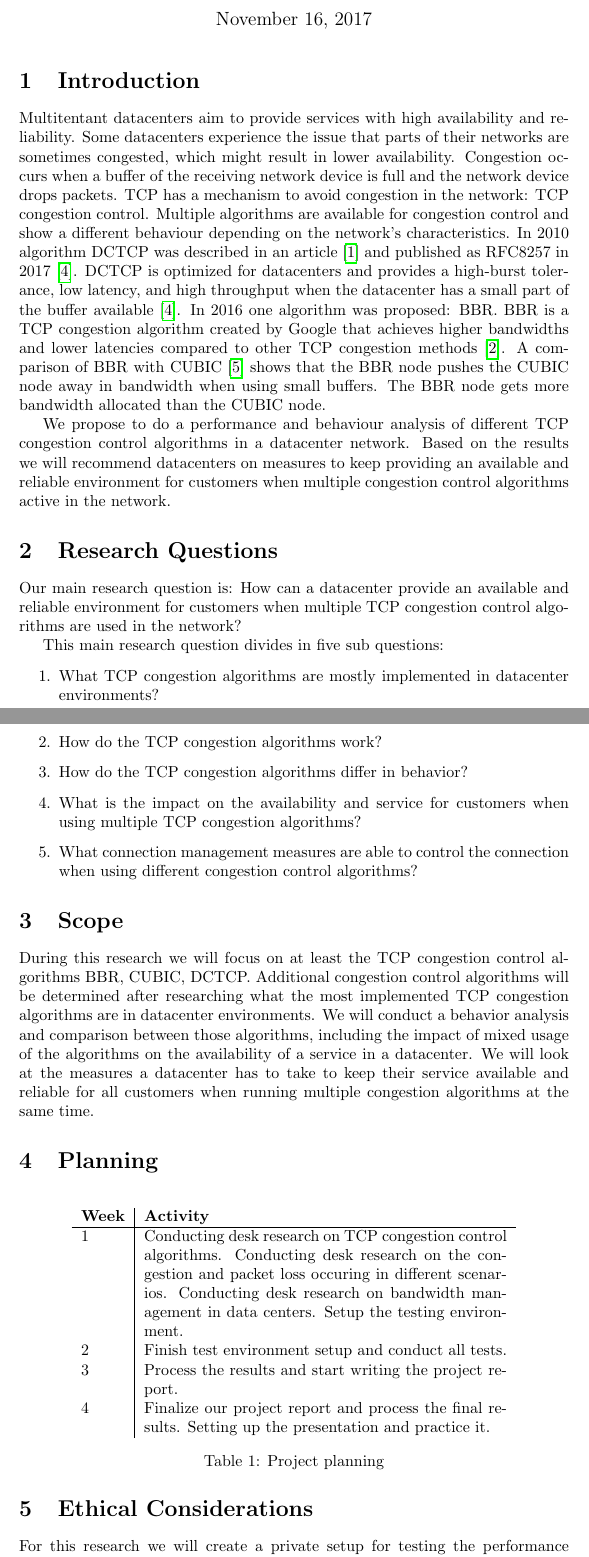
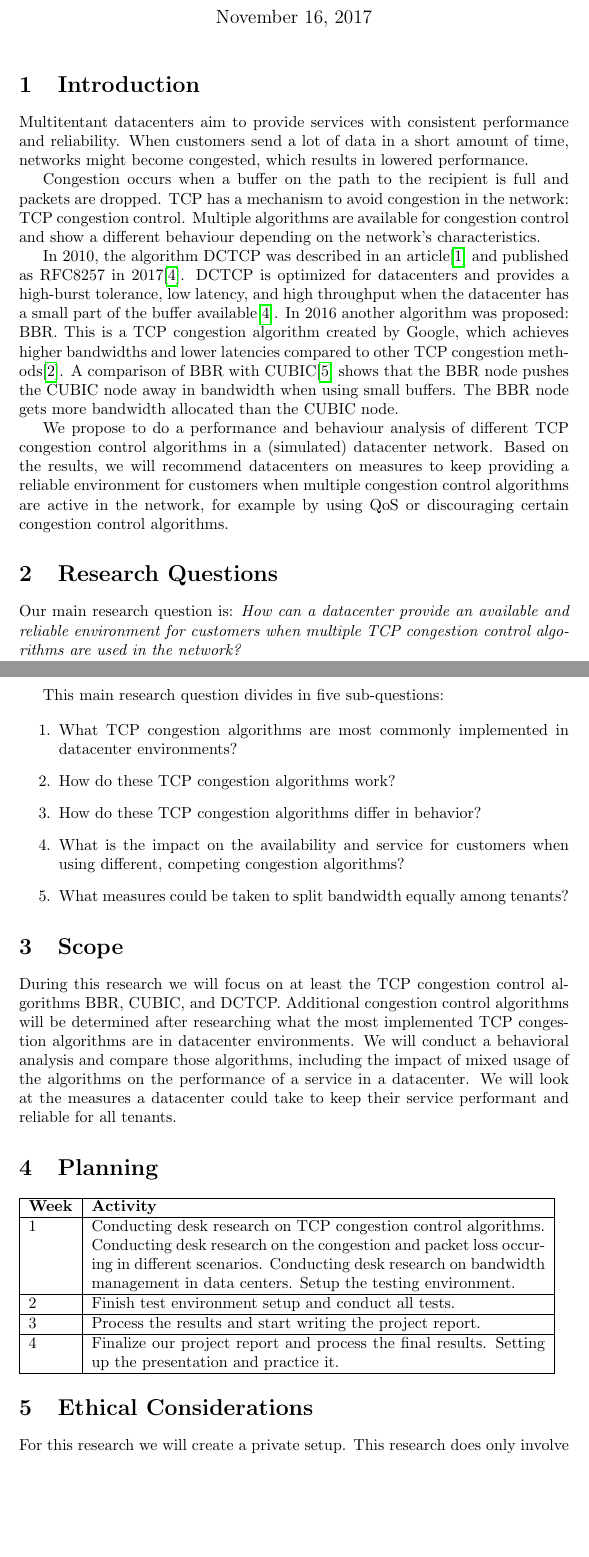
Before and after one commit to lgommans/lsproj, a LaTeX document (initial.tex): two parts of pages 1 and 2 of 3, joined at a grey line, cut so that both start at the same text, the shorter picture padded with empty space. Compiled offline with pdfLaTeX.

Commit message:
textual changes

```diff
--- a/initial.tex
+++ b/initial.tex
@@ -9,7 +9,10 @@
     backend=bibtex]{biblatex}
 \bibliography{references.bib}
 
-\title{LS Project Proposal: TCP Congestion Algorithms In Datacenters}
+\title{TCP Congestion Algorithms In Datacenters \\
+	\vspace{0.3cm}
+	{\large LS Project Proposal}
+}
 \date{November 16, 2017}
 \author{Luc Gommans, Rick van Gorp}
 
@@ -18,78 +21,83 @@
 
 \section{Introduction}
 
-Multitentant datacenters aim to provide services with high availability and
-reliability. Some datacenters experience the issue that parts of their networks
-are sometimes congested, which might result in lower availability. Congestion
-occurs when a buffer of the receiving network device is full and the network
-device drops packets. TCP has a mechanism to avoid congestion in the network:
+Multitentant datacenters aim to provide services with consistent performance
+and reliability. When customers send a lot of data in a short amount of time,
+networks might become congested, which results in lowered performance.
+
+Congestion occurs when a buffer on the path to the recipient is full and
+packets are dropped. TCP has a mechanism to avoid congestion in the network:
 TCP congestion control. Multiple algorithms are available for congestion
 control and show a different behaviour depending on the network's
-characteristics. In 2010 algorithm DCTCP was described in an article
-\cite{dctcp-congestion-original} and published as RFC8257 in 2017
-\cite{dctcp-congestion}. DCTCP is optimized for datacenters and provides a
+characteristics.
+
+In 2010, the algorithm DCTCP was described in an
+article\cite{dctcp-congestion-original} and published as RFC8257 in
+2017\cite{dctcp-congestion}. DCTCP is optimized for datacenters and provides a
 high-burst tolerance, low latency, and high throughput when the datacenter has
-a small part of the buffer available \cite{dctcp-congestion}. In 2016 one
-algorithm was proposed: BBR. BBR is a TCP congestion algorithm created by
-Google that achieves higher bandwidths and lower latencies compared to other
-TCP congestion methods \cite{bbr-congestion}. A comparison of BBR with CUBIC
-\cite{bbr-congestion-comparison} shows that the BBR node pushes the CUBIC node
-away in bandwidth when using small buffers. The BBR node gets more bandwidth
-allocated than the CUBIC node.
+a small part of the buffer available\cite{dctcp-congestion}. In 2016 another
+algorithm was proposed: BBR. This is a TCP congestion algorithm created by
+Google, which achieves higher bandwidths and lower latencies compared to other
+TCP congestion methods\cite{bbr-congestion}. A comparison of BBR with
+CUBIC\cite{bbr-congestion-comparison} shows that the BBR node pushes the CUBIC
+node away in bandwidth when using small buffers. The BBR node gets more
+bandwidth allocated than the CUBIC node.
 
 We propose to do a performance and behaviour analysis of different TCP
-congestion control algorithms in a datacenter network. Based on the results we
-will recommend datacenters on measures to keep providing an available and
-reliable environment for customers when multiple congestion control algorithms
-active in the network.
+congestion control algorithms in a (simulated) datacenter network. Based on the
+results, we will recommend datacenters on measures to keep providing a reliable
+environment for customers when multiple congestion control algorithms are
+active in the network, for example by using QoS or discouraging certain
+congestion control algorithms.
 
 
 \section{Research Questions}
 
-Our main research question is: How can a datacenter provide an available and
-reliable environment for customers when multiple TCP congestion control
-algorithms are used in the network?
+Our main research question is:
+{\it How can a datacenter provide an available and reliable environment for
+customers when multiple TCP congestion control algorithms are used in the
+network?}
 
-This main research question divides in five sub questions:
+\vspace{0.5cm}
+
+This main research question divides in five sub-questions:
 
 \begin{enumerate}
-	\item What TCP congestion algorithms are mostly implemented in datacenter environments?
-	\item How do the TCP congestion algorithms work?
-	\item How do the TCP congestion algorithms differ in behavior?
-	\item What is the impact on the availability and service for customers when using multiple TCP congestion algorithms?
-	\item What connection management measures are able to control the connection when using different congestion control algorithms?
+	\item What TCP congestion algorithms are most commonly implemented in datacenter environments?
+	\item How do these TCP congestion algorithms work?
+	\item How do these TCP congestion algorithms differ in behavior?
+	\item What is the impact on the availability and service for customers when using different, competing congestion algorithms?
+	\item What measures could be taken to split bandwidth equally among tenants?
 \end{enumerate}
 
 
 \section{Scope}
 
 During this research we will focus on at least the TCP congestion control
-algorithms BBR, CUBIC, DCTCP. Additional congestion control algorithms will be
-determined after researching what the most implemented TCP congestion
-algorithms are in datacenter environments. We will conduct a behavior analysis
-and comparison between those algorithms, including the impact of mixed usage of
-the algorithms on the availability of a service in a datacenter. We will look
-at the measures a datacenter has to take to keep their service available and
-reliable for all customers when running multiple congestion algorithms at the
-same time.
+algorithms BBR, CUBIC, and DCTCP. Additional congestion control algorithms will
+be determined after researching what the most implemented TCP congestion
+algorithms are in datacenter environments. We will conduct a behavioral
+analysis and compare those algorithms, including the impact of mixed usage of
+the algorithms on the performance of a service in a datacenter. We will look at
+the measures a datacenter could take to keep their service performant and
+reliable for all tenants.
 
 
 \section{Planning}
 
-\begin{table}[H]
-	\centering
-	\label{my-label}
-	\begin{tabular}{l|p{8cm}}
-		\textbf{Week} & \textbf{Activity} \\ \hline
-		1    & Conducting desk research on TCP congestion control algorithms. Conducting desk research on the congestion and packet loss occuring in different scenarios. Conducting desk research on bandwidth management in data centers. Setup the testing environment. \\
-		2    & Finish test environment setup and conduct all tests.\\
-		3    & Process the results and start writing the project report.        \\
-		4    & Finalize our project report and process the final results. Setting up the presentation and practice it.
-	\end{tabular}
-	\caption{Project planning}
-\end{table}
+\begin{tabular}[H]{ | l | p{10cm} | }
+	\hline
+	\textbf{Week} & \textbf{Activity} \\
+	\hline 1 & Conducting desk research on TCP congestion control algorithms. Conducting desk research on the congestion and packet loss occuring in different scenarios. Conducting desk research on bandwidth management in data centers. Setup the testing environment. \\
+	\hline 2 & Finish test environment setup and conduct all tests.\\
+	\hline 3 & Process the results and start writing the project report. \\
+	\hline 4 & Finalize our project report and process the final results. Setting up the presentation and practice it. \\
+	\hline
+\end{tabular}
 
 
 \section{Ethical Considerations}
 
-For this research we will create a private setup for testing the performance of
+For this research we will create a private setup. This research does only
+involve TCP congestion control algorithms made available publicly. Therefore we
+do not expect any ethical issues during this research.
```
Also changed, not shown: initial.tex (17 more changed lines).
